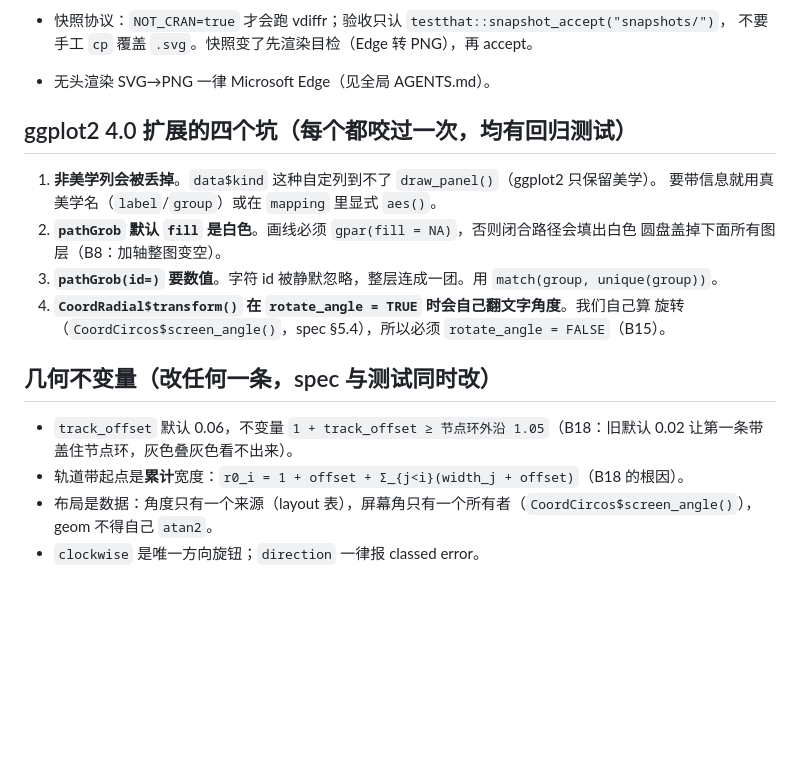
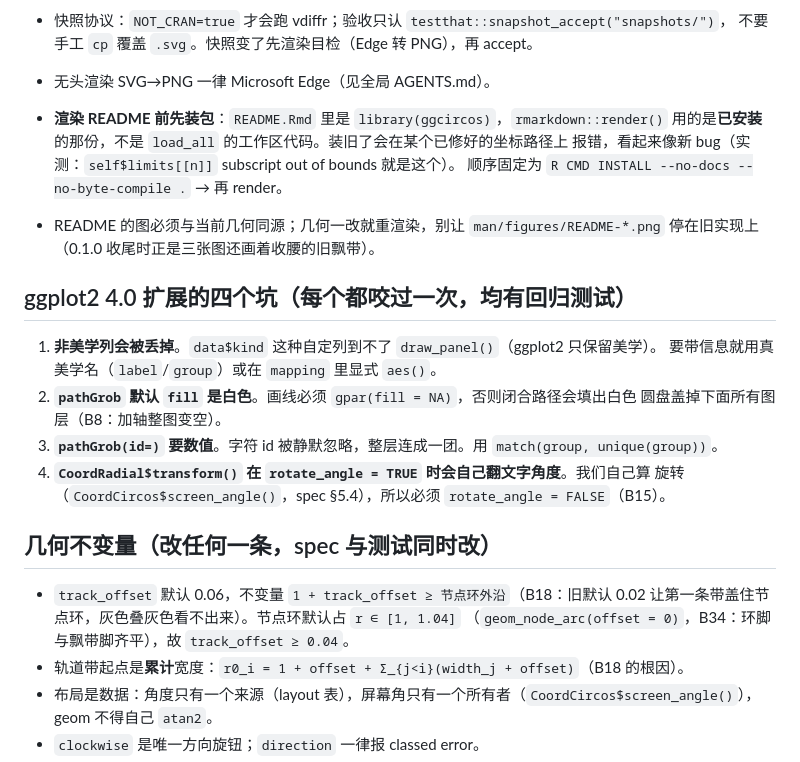
Before and after one commit to YuLab-SMU/ggcircos, a Markdown page: AGENTS.md, the part around the change. GitHub-like rendering; blank space fills up the shorter version.

Commit message:
Record the README render pitfall and correct the ring invariant
rmarkdown::render() resolves library(ggcircos) from the installed package, so
rendering the README against a stale install fails on coordinate paths that
are already fixed -- the traceback points into ggplot2, not at the real cause.
Note the install-first order, and that the README figures have to be
re-rendered whenever the geometry changes.

The geometry invariant also still said the node ring reaches 1.05; with
offset = 0 it spans [1, 1.04], so track_offset only needs to clear 0.04.

```diff
--- a/AGENTS.md
+++ b/AGENTS.md
@@ -22,6 +22,12 @@
 - 快照协议：`NOT_CRAN=true` 才会跑 vdiffr；验收只认 `testthat::snapshot_accept("snapshots/")`，
   不要手工 `cp` 覆盖 `.svg`。快照变了先渲染目检（Edge 转 PNG），再 accept。
 - 无头渲染 SVG→PNG 一律 Microsoft Edge（见全局 AGENTS.md）。
+- **渲染 README 前先装包**：`README.Rmd` 里是 `library(ggcircos)`，`rmarkdown::render()`
+  用的是**已安装**的那份，不是 `load_all` 的工作区代码。装旧了会在某个已修好的坐标路径上
+  报错，看起来像新 bug（实测：`self$limits[[n]]` subscript out of bounds 就是这个）。
+  顺序固定为 `R CMD INSTALL --no-docs --no-byte-compile .` → 再 render。
+- README 的图必须与当前几何同源；几何一改就重渲染，别让 `man/figures/README-*.png`
+  停在旧实现上（0.1.0 收尾时正是三张图还画着收腰的旧飘带）。
 
 ## ggplot2 4.0 扩展的四个坑（每个都咬过一次，均有回归测试）
 
@@ -36,8 +42,9 @@
 
 ## 几何不变量（改任何一条，spec 与测试同时改）
 
-- `track_offset` 默认 0.06，不变量 `1 + track_offset ≥ 节点环外沿 1.05`（B18：旧默认 0.02
-  让第一条带盖住节点环，灰色叠灰色看不出来）。
+- `track_offset` 默认 0.06，不变量 `1 + track_offset ≥ 节点环外沿`（B18：旧默认 0.02
+  让第一条带盖住节点环，灰色叠灰色看不出来）。节点环默认占 `r ∈ [1, 1.04]`
+  （`geom_node_arc(offset = 0)`，B34：环脚与飘带脚齐平），故 `track_offset ≥ 0.04`。
 - 轨道带起点是**累计**宽度：`r0_i = 1 + offset + Σ_{j<i}(width_j + offset)`（B18 的根因）。
 - 布局是数据：角度只有一个来源（layout 表），屏幕角只有一个所有者（`CoordCircos$screen_angle()`），
   geom 不得自己 `atan2`。
```
